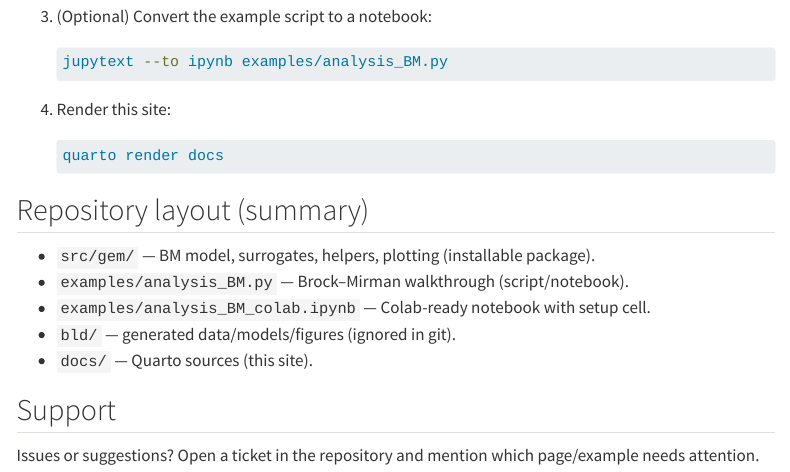
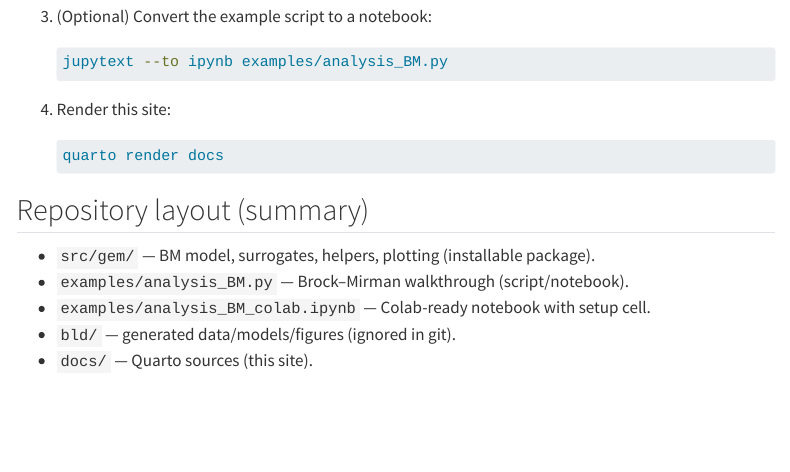
Before and after one commit to Fabio-Stohler/Generative-Economic-Modeling, a Quarto document (docs/index.qmd): the page in a window 1100 px wide, from 480 px down. Rendered offline with R 4.5, knitr and Pandoc in place of Quarto, with nearby package versions; menus at the side of the page are left out.

Commit message:
Remove support section from docs home

```diff
--- a/docs/index.qmd
+++ b/docs/index.qmd
@@ -35,7 +35,3 @@ This site documents the Brock–Mirman surrogate example from the paper “Gener
 - `examples/analysis_BM_colab.ipynb` — Colab-ready notebook with setup cell.
 - `bld/` — generated data/models/figures (ignored in git).
 - `docs/` — Quarto sources (this site).
-
-## Support
-
-Issues or suggestions? Open a ticket in the repository and mention which page/example needs attention.
```
